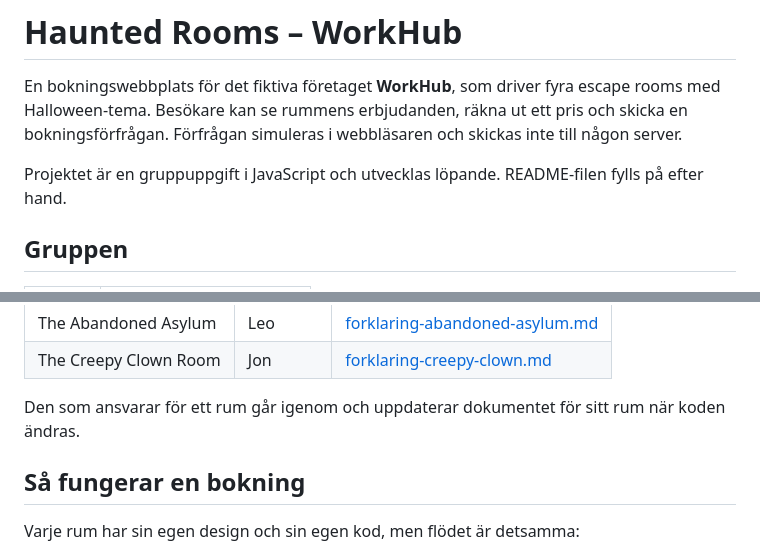
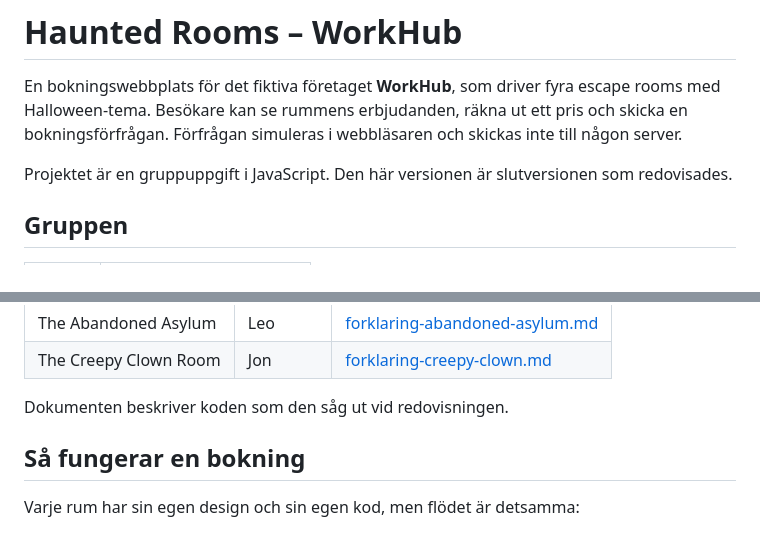
Before and after one commit to lappelbergs-web/Halloween-EscapeRoom, a Markdown page: README.md, 2 parts joined by grey strips. GitHub-like rendering.

```diff
--- a/README.md
+++ b/README.md
@@ -2,7 +2,7 @@
 
 En bokningswebbplats för det fiktiva företaget **WorkHub**, som driver fyra escape rooms med Halloween-tema. Besökare kan se rummens erbjudanden, räkna ut ett pris och skicka en bokningsförfrågan. Förfrågan simuleras i webbläsaren och skickas inte till någon server.
 
-Projektet är en gruppuppgift i JavaScript och utvecklas löpande. README-filen fylls på efter hand.
+Projektet är en gruppuppgift i JavaScript. Den här versionen är slutversionen som redovisades.
 
 ## Gruppen
 
@@ -76,7 +76,7 @@ Mappen `docs/` innehåller förklaringar av koden.
 | The Abandoned Asylum | Leo | [forklaring-abandoned-asylum.md](docs/forklaring-abandoned-asylum.md) |
 | The Creepy Clown Room | Jon | [forklaring-creepy-clown.md](docs/forklaring-creepy-clown.md) |
 
-Den som ansvarar för ett rum går igenom och uppdaterar dokumentet för sitt rum när koden ändras.
+Dokumenten beskriver koden som den såg ut vid redovisningen.
 
 ## Så fungerar en bokning
 
```
Also changed, not shown: other parts of README.md (+12 -19 lines).
